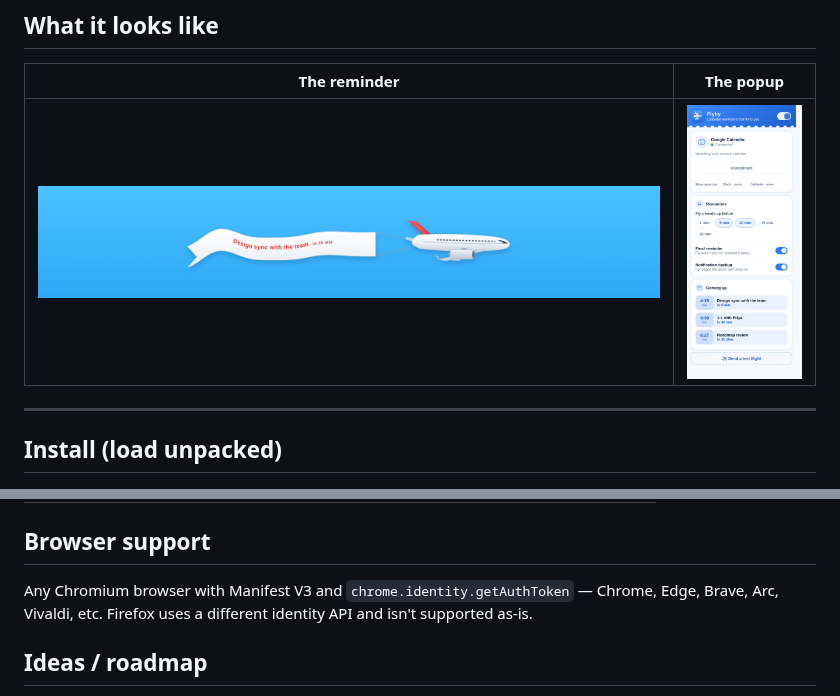
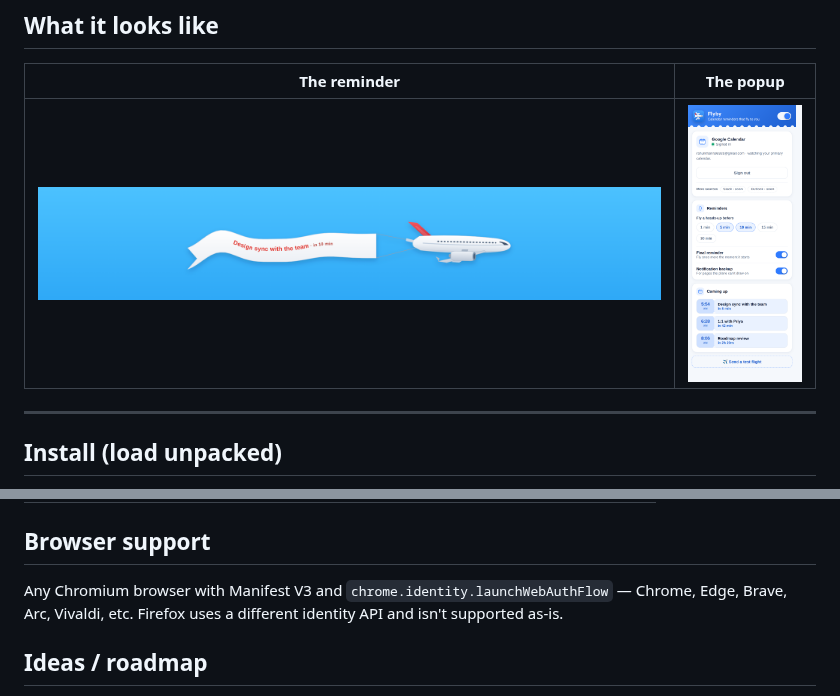
Before and after one commit to NamanSharma2112/Flyby, a Markdown page: README.md, 2 parts joined by grey strips. Drawn GitHub-style; pictures changed too: docs/popup.png.

```diff
--- a/README.md
+++ b/README.md
@@ -171,7 +154,7 @@ token and revokes the grant.
 
 ## Browser support
 
-Any Chromium browser with Manifest V3 and `chrome.identity.getAuthToken` —
+Any Chromium browser with Manifest V3 and `chrome.identity.launchWebAuthFlow` —
 Chrome, Edge, Brave, Arc, Vivaldi, etc. Firefox uses a different identity API and
 isn't supported as-is.
 
```
Also changed, not shown: other parts of README.md (+25 -42 lines), INSTALL.md (+21 -20 lines), 7 other files.
